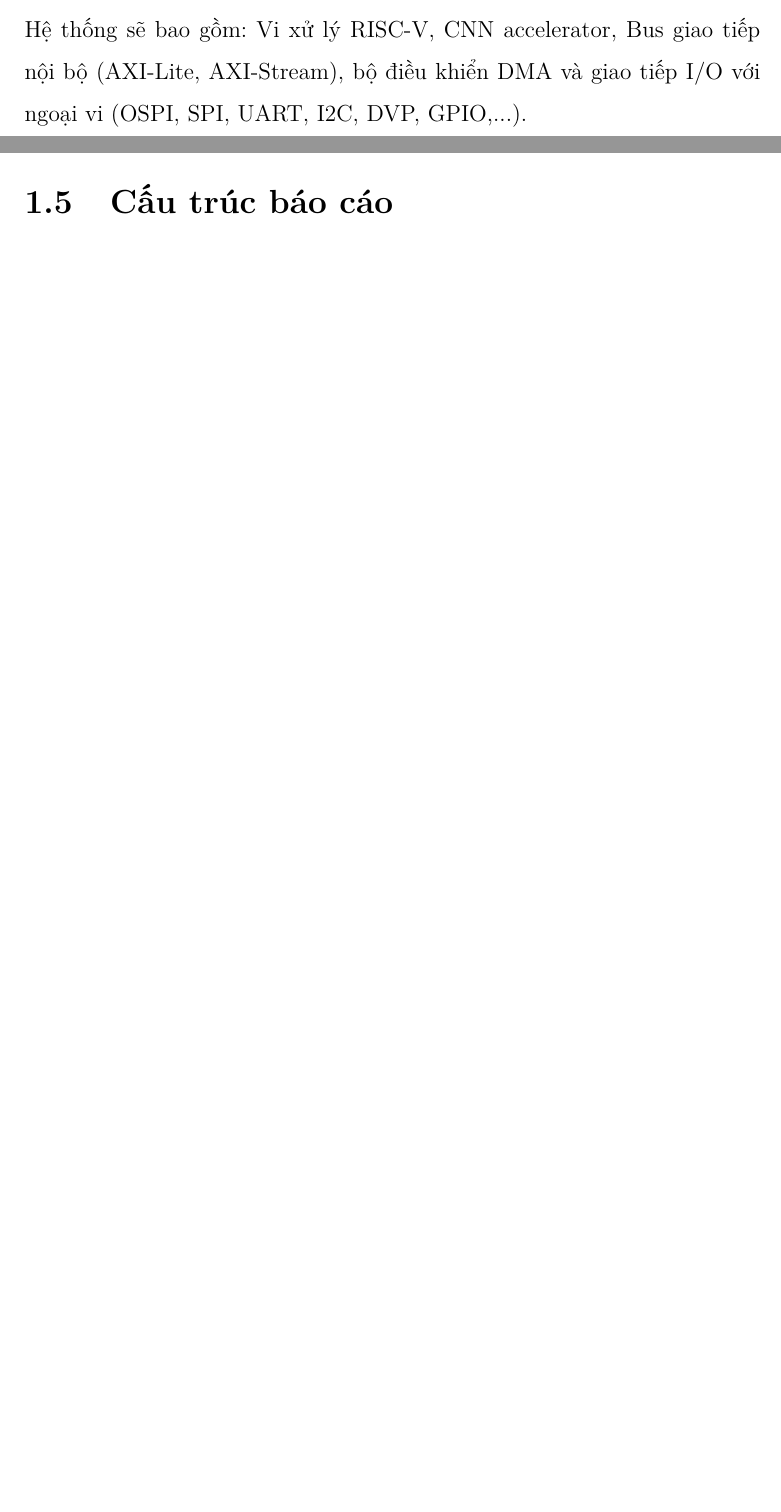
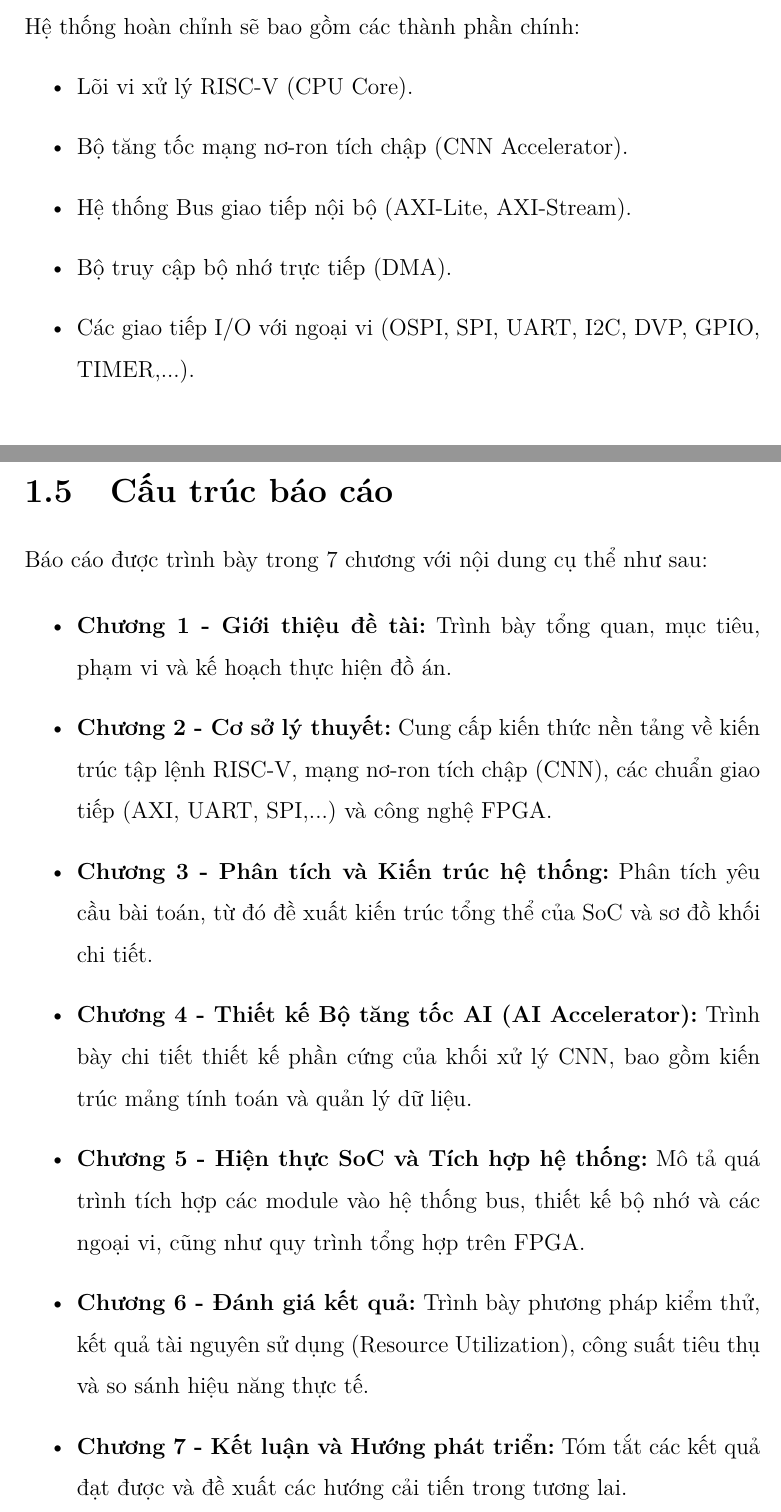
Before and after one commit to lnun187/Capstone_project, a LaTeX thesis (Report Source/main.tex, which reads Report Source/1_gioi_thieu/1.1_tong_quan.tex, Report Source/1_gioi_thieu/1.4_phan_chia_cong_viec.tex, Report Source/1_gioi_thieu/1.5_cau_truc_bao_cao.tex): two parts of pages 12 and 13 of 49 before the commit and two parts of pages 13 and 17 of 53 after it, joined at a grey line, cut at the place of the change, the shorter picture padded with empty space. The pictures show the PDF file Report Source/main.pdf that the author committed with the source.

Commit message:
xong chuong 1

```diff
--- a/Report Source/1_gioi_thieu/1.1_tong_quan.tex
+++ b/Report Source/1_gioi_thieu/1.1_tong_quan.tex
@@ -1,7 +1,4 @@
 \section{Tổng quan về đề tài}
+
 \textbf{Tên đề tài:} Thiết kế SoC RISC-V tích hợp EdgeAI cho ứng dụng IoT. \\
 
-Đề tài tập trung vào việc thiết kế và phát triển một hệ thống SoC dựa trên vi xử lý RISC-V tích hợp phần tăng tốc EdgeAI, nhằm xử lý các tác vụ trí tuệ nhân tạo tại biên.
-Hệ thống sẽ được triển khai thử nghiệm trên nền tảng FPGA, với kiến trúc hướng
-tới khả năng chuyển đổi sang thiết kế ASIC.
-Đề tài cũng bao gồm thử nghiệm hiệu suất hệ thống
@@ -10,4 +7,12 @@ study nhằm đánh giá tính khả thi và hiệu quả của hệ thống tro
 
 
-Hệ thống sẽ bao gồm: Vi xử lý RISC-V, CNN accelerator, Bus giao tiếp nội bộ (AXI-Lite, AXI-Stream), bộ điều khiển
-DMA và giao tiếp I/O với ngoại vi (OSPI, SPI, UART, I2C, DVP, GPIO,...).
+Bên cạnh việc thiết kế phần cứng, đề tài cũng bao gồm quá trình thử nghiệm hiệu suất hệ thống với một tập dữ liệu cố định và triển khai một số ứng dụng IoT thực tế làm "case study" (ví dụ: nhận diện hình ảnh từ camera) nhằm đánh giá tính khả thi và hiệu quả hoạt động của hệ thống trong môi trường thực tế.
+
+Hệ thống hoàn chỉnh sẽ bao gồm các thành phần chính:
+\begin{itemize}
+    \item Lõi vi xử lý RISC-V (CPU Core).
+    \item Bộ tăng tốc mạng nơ-ron tích chập (CNN Accelerator).
+    \item Hệ thống Bus giao tiếp nội bộ (AXI-Lite, AXI-Stream).
+    \item Bộ truy cập bộ nhớ trực tiếp (DMA).
+    \item Các giao tiếp I/O với ngoại vi (OSPI, SPI, UART, I2C, DVP, GPIO, TIMER,...).
+\end{itemize}
--- a/Report Source/1_gioi_thieu/1.4_phan_chia_cong_viec.tex
+++ b/Report Source/1_gioi_thieu/1.4_phan_chia_cong_viec.tex
@@ -1 +1,8 @@
 \section{Phân chia công việc}
+
+\label{sec:phan_cong}
+
+Đồ án được thực hiện bởi hai thành viên với sự phân chia công việc cụ thể dựa trên kiến trúc hệ thống như sau:
+
+\begin{table}[H]
+    \centering
@@ -1,0 +24 @@
+        \begin{itemize}
@@ -1,0 +30,4 @@
+        \end{itemize} \\
+        \hline
+    \end{tabular}
+\end{table}
--- a/Report Source/1_gioi_thieu/1.5_cau_truc_bao_cao.tex
+++ b/Report Source/1_gioi_thieu/1.5_cau_truc_bao_cao.tex
@@ -1 +1,15 @@
 \section{Cấu trúc báo cáo}
+
+\label{sec:cau_truc_bao_cao}
+
+Báo cáo được trình bày trong 7 chương với nội dung cụ thể như sau:
+
+\begin{itemize}
+    \item \textbf{Chương 1 - Giới thiệu đề tài:} Trình bày tổng quan, mục tiêu, phạm vi và kế hoạch thực hiện đồ án.
+    \item \textbf{Chương 2 - Cơ sở lý thuyết:} Cung cấp kiến thức nền tảng về kiến trúc tập lệnh RISC-V, mạng nơ-ron tích chập (CNN), các chuẩn giao tiếp (AXI, UART, SPI,...) và công nghệ FPGA.
+    \item \textbf{Chương 3 - Phân tích và Kiến trúc hệ thống:} Phân tích yêu cầu bài toán, từ đó đề xuất kiến trúc tổng thể của SoC và sơ đồ khối chi tiết.
+    \item \textbf{Chương 4 - Thiết kế Bộ tăng tốc AI (AI Accelerator):} Trình bày chi tiết thiết kế phần cứng của khối xử lý CNN, bao gồm kiến trúc mảng tính toán và quản lý dữ liệu.
+    \item \textbf{Chương 5 - Hiện thực SoC và Tích hợp hệ thống:} Mô tả quá trình tích hợp các module vào hệ thống bus, thiết kế bộ nhớ và các ngoại vi, cũng như quy trình tổng hợp trên FPGA.
+    \item \textbf{Chương 6 - Đánh giá kết quả:} Trình bày phương pháp kiểm thử, kết quả tài nguyên sử dụng (Resource Utilization), công suất tiêu thụ và so sánh hiệu năng thực tế.
+    \item \textbf{Chương 7 - Kết luận và Hướng phát triển:} Tóm tắt các kết quả đạt được và đề xuất các hướng cải tiến trong tương lai.
+\end{itemize}
--- a/Report Source/5_hien_thuc_soc/main.tex
+++ b/Report Source/5_hien_thuc_soc/main.tex
@@ -1,4 +1,4 @@
-\chapter{Hiện thực nền tảng SoC}
+\chapter{Hiện thực SoC và Tích hợp hệ thống}
 \label{ch:soc_impl}
 
 \textit{Chương này trình bày quá trình xây dựng hệ thống SoC cơ sở trên FPGA, bao gồm cấu hình vi xử lý, hệ thống bus và tích hợp các ngoại vi.}
```
Also changed, not shown: Report Source/1_gioi_thieu/1.2_muc_tieu_de_tai.tex (+1 -1 lines), Report Source/1_gioi_thieu/1.3_pham_vi_de_tai.tex (+17 -0 lines), Report Source/3_phan_tich_va_kien_truc/main.tex (+1 -1 lines), Report Source/4_thiet_ke_accelerator/main.tex (+1 -1 lines), Report Source/6_danh_gia_hieu_nang/main.tex (+1 -1 lines), Report Source/7_ke_hoach_phat_trien/main.tex (+1 -1 lines), Report Source/tom_tat/danh_muc_ky_hieu.tex (+1 -1 lines), Report Source/main.pdf, Report Source/1_gioi_thieu/1.1_tong_quan.tex (4 more changed lines), Report Source/1_gioi_thieu/1.4_phan_chia_cong_viec.tex (20 more changed lines), 20 other files.
